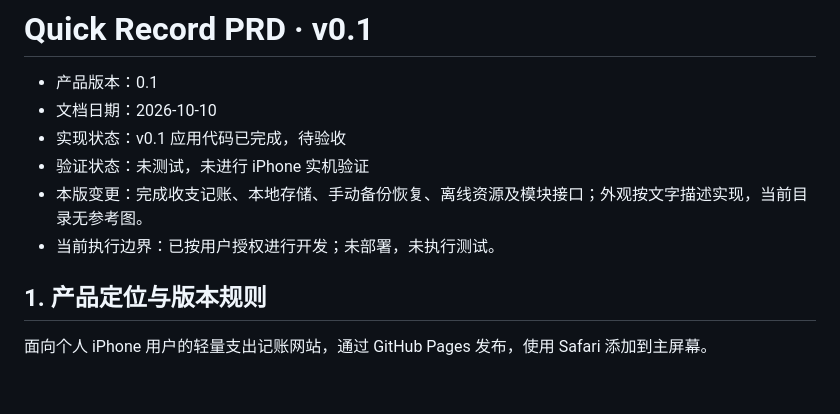
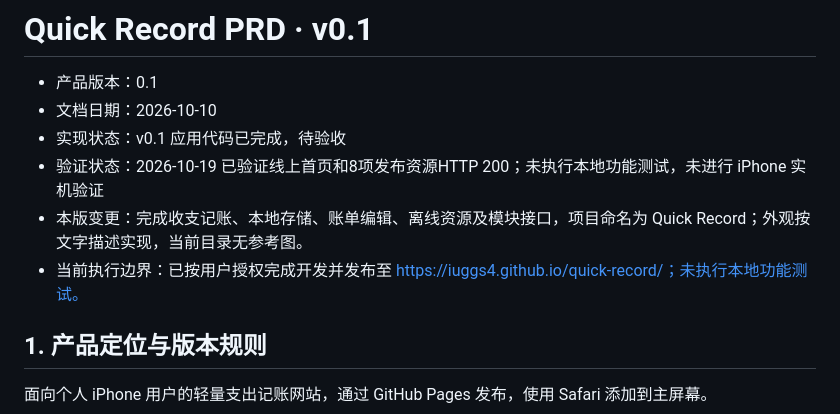
Before and after one commit to iuggs4/quick-record, a Markdown page: PRD-v0.1.md, the part around the change. Rendered like a GitHub page; blank space fills up the shorter version.

```diff
--- a/PRD-v0.1.md
+++ b/PRD-v0.1.md
@@ -3,9 +3,9 @@
 - 产品版本：0.1
 - 文档日期：2026-10-10
 - 实现状态：v0.1 应用代码已完成，待验收
-- 验证状态：未测试，未进行 iPhone 实机验证
-- 本版变更：完成收支记账、本地存储、手动备份恢复、离线资源及模块接口；外观按文字描述实现，当前目录无参考图。
-- 当前执行边界：已按用户授权进行开发；未部署，未执行测试。
+- 验证状态：2026-10-19 已验证线上首页和8项发布资源HTTP 200；未执行本地功能测试，未进行 iPhone 实机验证
+- 本版变更：完成收支记账、本地存储、账单编辑、离线资源及模块接口，项目命名为 Quick Record；外观按文字描述实现，当前目录无参考图。
+- 当前执行边界：已按用户授权完成开发并发布至 https://iuggs4.github.io/quick-record/；未执行本地功能测试。
 
 ## 1. 产品定位与版本规则
 
```
Also changed, not shown: README.md (+3 -3 lines).
